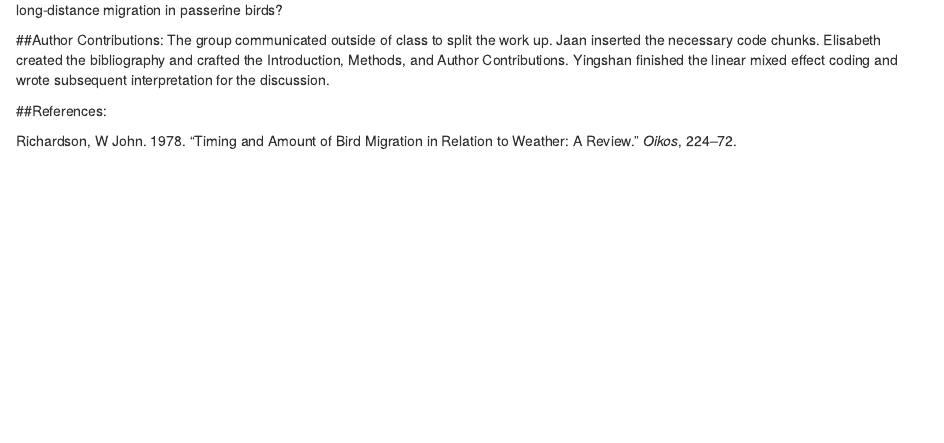
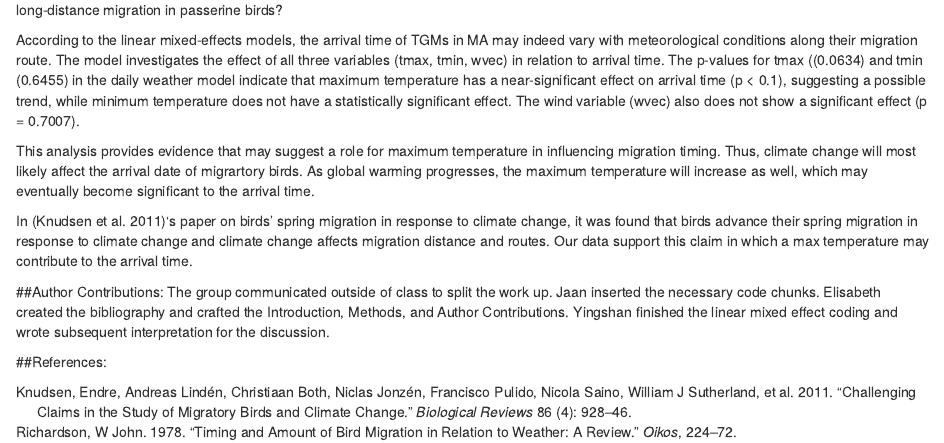
Before and after one commit to jselod/FeatheR, an R Markdown document (Module8_Project_Report.Rmd): the page in a window 1100 px wide, from 4110 px down. Rendered offline with R 4.5, knitr and Pandoc, with nearby package versions; some code elsewhere in the file could not run offline; common packages that the code uses without loading them are loaded.

Commit message:
Discussion done

```diff
--- a/BIOL3140.bib
+++ b/BIOL3140.bib
@@ -6,3 +6,14 @@
   year={1978},
   publisher={JSTOR}
 }
+
+@article{knudsen2011challenging,
+  title={Challenging claims in the study of migratory birds and climate change},
+  author={Knudsen, Endre and Lind{\'e}n, Andreas and Both, Christiaan and Jonz{\'e}n, Niclas and Pulido, Francisco and Saino, Nicola and Sutherland, William J and Bach, Lars A and Coppack, Timothy and Ergon, Torbj{\o}rn and others},
+  journal={Biological Reviews},
+  volume={86},
+  number={4},
+  pages={928--946},
+  year={2011},
+  publisher={Wiley Online Library}
+}
--- a/Module8_Project_Report.Rmd
+++ b/Module8_Project_Report.Rmd
@@ -220,6 +220,12 @@ Anova(best.lmer)
 ##Discussion:
 How does your analysis contribute to, challenge, or refine previous hypothesis concerning the role that climatic variables play in long-distance migration in passerine birds?
 
+According to the linear mixed-effects models, the arrival time of TGMs in MA may indeed vary with meteorological conditions along their migration route. The model investigates the effect of all three variables (tmax, tmin, wvec) in relation to arrival time. The p-values for tmax ((0.0634) and tmin (0.6455) in the daily weather model indicate that maximum temperature has a near-significant effect on arrival time (p < 0.1), suggesting a possible trend, while minimum temperature does not have a statistically significant effect. The wind variable (wvec) also does not show a significant effect (p = 0.7007).
+
+This analysis provides evidence that may suggest a role for maximum temperature in influencing migration timing. Thus, climate change will most likely affect the arrival date of migrartory birds. As global warming progresses, the maximum temperature will increase as well, which may eventually become significant to the arrival time.
+
+In [@knudsen2011challenging]'s paper on birds' spring migration in response to climate change, it was found that birds advance their spring migration in response to climate change and climate change affects migration distance and routes. Our data support this claim in which a max temperature may contribute to the arrival time.
+
 ##Author Contributions:
 The group communicated outside of class to split the work up. Jaan inserted the necessary code chunks. Elisabeth created the bibliography and crafted the Introduction, Methods, and Author Contributions. Yingshan finished the linear mixed effect coding and wrote subsequent interpretation for the discussion.
 
```
